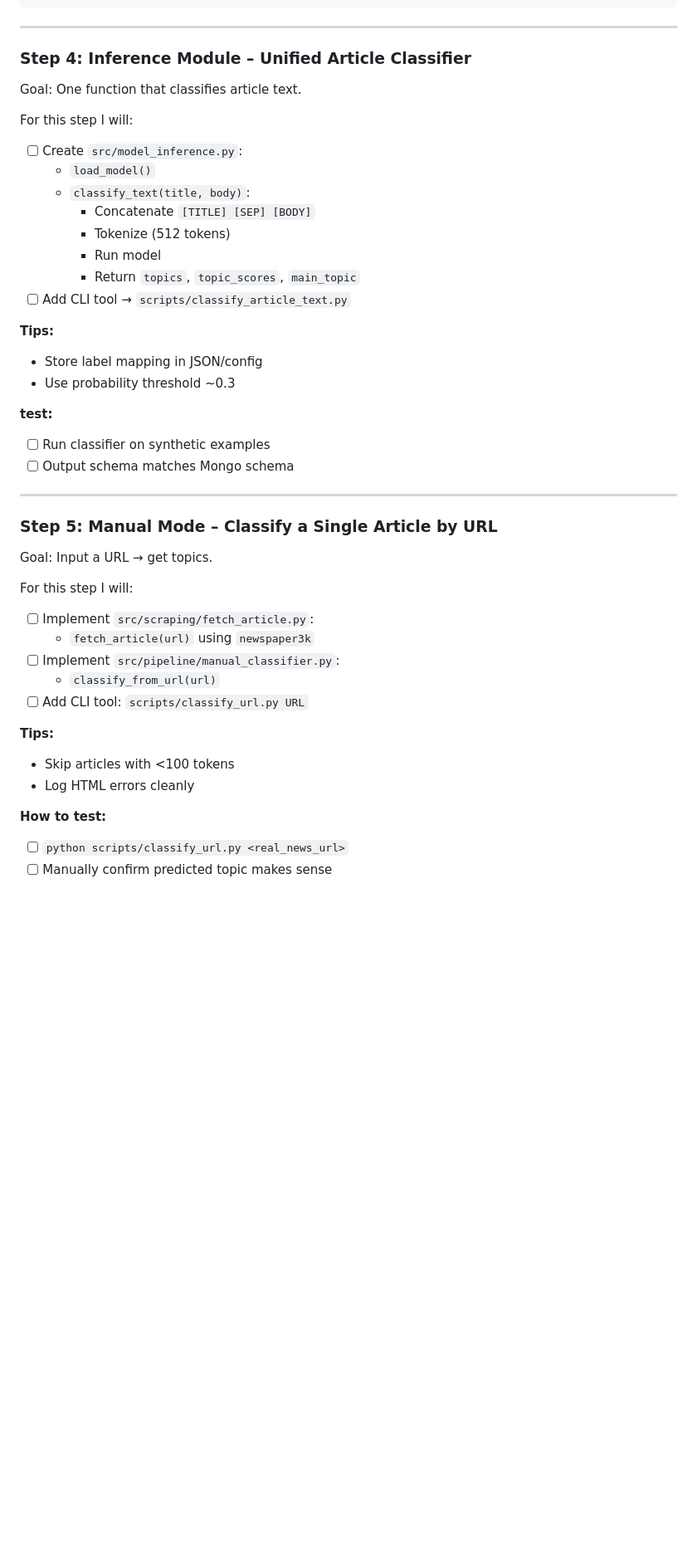
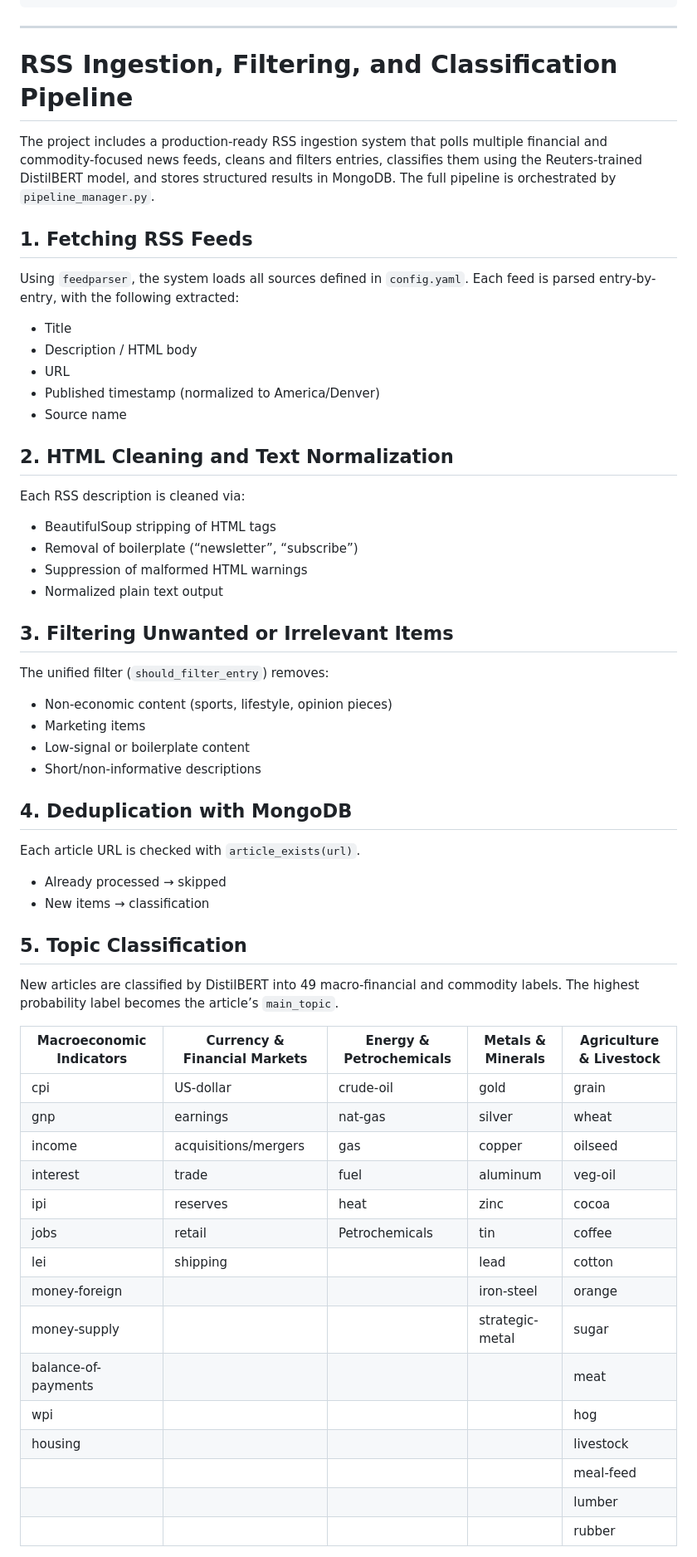
Before and after one commit to kmullin8/News-Topic-Classification, a Markdown page: README.md, the part around one of its changes. Shown at 83% size. GitHub-like rendering; blank space fills up the shorter version.

```diff
--- a/README.md
+++ b/README.md
@@ -204,48 +204,61 @@ I initially fine-tuned a DistilBERT model on the 20 Newsgroups dataset with the
 
 ---
 
-### Step 4: Inference Module – Unified Article Classifier
+# RSS Ingestion, Filtering, and Classification Pipeline
 
-Goal: One function that classifies article text.
+The project includes a production-ready RSS ingestion system that polls multiple financial and commodity-focused news feeds, cleans and filters entries, classifies them using the Reuters-trained DistilBERT model, and stores structured results in MongoDB. The full pipeline is orchestrated by `pipeline_manager.py`.
 
-For this step I will:
+## 1. Fetching RSS Feeds
+Using `feedparser`, the system loads all sources defined in `config.yaml`.
+Each feed is parsed entry-by-entry, with the following extracted:
 
-- [ ] Create `src/model_inference.py`:
-  - `load_model()`
-  - `classify_text(title, body)`:
-    - Concatenate `[TITLE] [SEP] [BODY]`
-    - Tokenize (512 tokens)
-    - Run model
-    - Return `topics`, `topic_scores`, `main_topic`
-- [ ] Add CLI tool → `scripts/classify_article_text.py`
+- Title
+- Description / HTML body
+- URL
+- Published timestamp (normalized to America/Denver)
+- Source name
 
-**Tips:**
-- Store label mapping in JSON/config
-- Use probability threshold ~0.3
+## 2. HTML Cleaning and Text Normalization
+Each RSS description is cleaned via:
 
-**test:**
-- [ ] Run classifier on synthetic examples
-- [ ] Output schema matches Mongo schema
+- BeautifulSoup stripping of HTML tags
+- Removal of boilerplate (“newsletter”, “subscribe”)
+- Suppression of malformed HTML warnings
+- Normalized plain text output
 
----
+## 3. Filtering Unwanted or Irrelevant Items
+The unified filter (`should_filter_entry`) removes:
 
-### Step 5: Manual Mode – Classify a Single Article by URL
+- Non-economic content (sports, lifestyle, opinion pieces)
+- Marketing items
+- Low-signal or boilerplate content
+- Short/non-informative descriptions
 
-Goal: Input a URL → get topics.
+## 4. Deduplication with MongoDB
+Each article URL is checked with `article_exists(url)`.
 
-For this step I will:
+- Already processed → skipped
+- New items → classification
 
-- [ ] Implement `src/scraping/fetch_article.py`:
-  - `fetch_article(url)` using `newspaper3k`
-- [ ] Implement `src/pipeline/manual_classifier.py`:
-  - `classify_from_url(url)`
-- [ ] Add CLI tool: `scripts/classify_url.py URL`
+## 5. Topic Classification
+New articles are classified by DistilBERT into 49 macro‑financial and commodity labels. The highest probability label becomes the article’s `main_topic`.
 
-**Tips:**
-- Skip articles with <100 tokens
-- Log HTML errors cleanly
+| **Macroeconomic Indicators** | **Currency & Financial Markets** | **Energy & Petrochemicals** | **Metals & Minerals** | **Agriculture & Livestock** |
+| ---------------------------- | -------------------------------- | --------------------------- | --------------------- | --------------------------- |
+| cpi                          | US-dollar                        | crude-oil                   | gold                  | grain                       |
+| gnp                          | earnings                         | nat-gas                     | silver                | wheat                       |
+| income                       | acquisitions/mergers             | gas                         | copper                | oilseed                     |
+| interest                     | trade                            | fuel                        | aluminum              | veg-oil                     |
+| ipi                          | reserves                         | heat                        | zinc                  | cocoa                       |
+| jobs                         | retail                           | Petrochemicals              | tin                   | coffee                      |
+| lei                          | shipping                         |                             | lead                  | cotton                      |
+| money-foreign                |                                  |                             | iron-steel            | orange                      |
+| money-supply                 |                                  |                             | strategic-metal       | sugar                       |
+| balance-of-payments          |                                  |                             |                       | meat                        |
+| wpi                          |                                  |                             |                       | hog                         |
+| housing                      |                                  |                             |                       | livestock                   |
+|                              |                                  |                             |                       | meal-feed                   |
+|                              |                                  |                             |                       | lumber                      |
+|                              |                                  |                             |                       | rubber                      |
 
-**How to test:**
-- [ ] `python scripts/classify_url.py <real_news_url>`
-- [ ] Manually confirm predicted topic makes sense
 
```
Also changed, not shown: other parts of README.md (+13 -67 lines).
